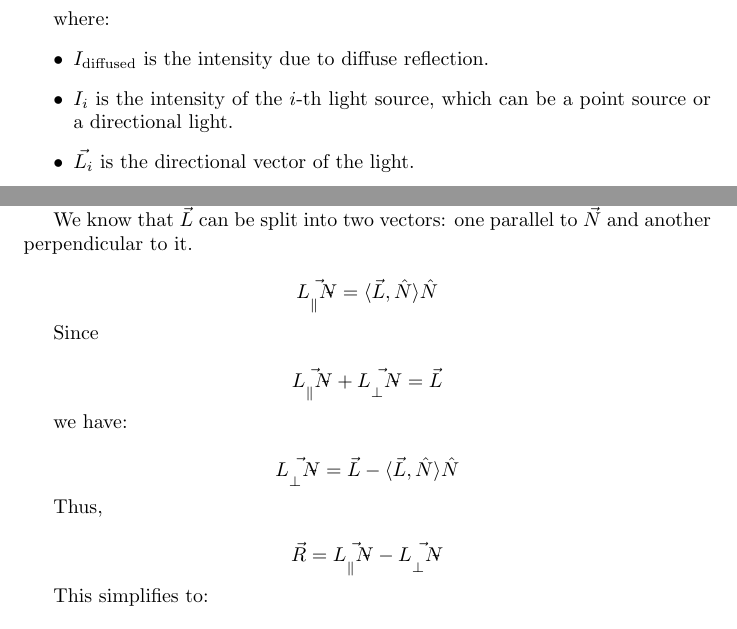
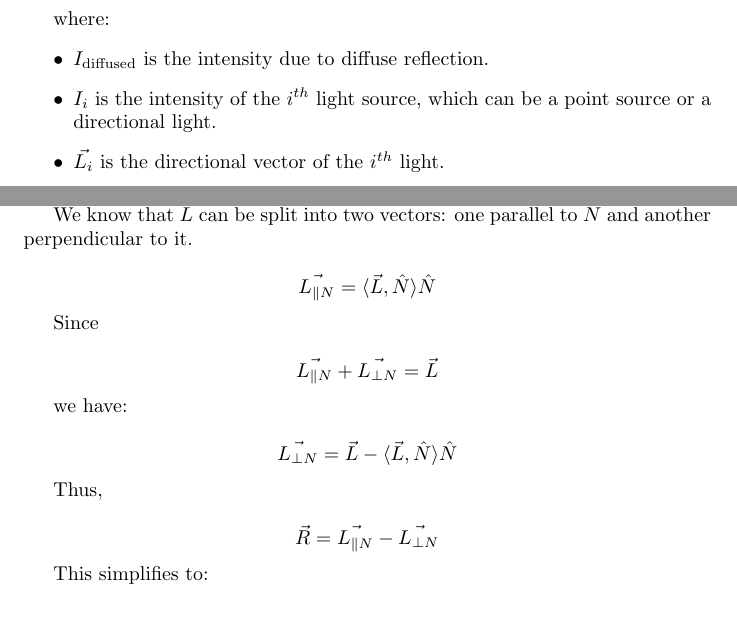
Before and after one commit to Induaditya3/scan-conversion_ocaml, a LaTeX document (ray_tracer/raytracer.tex): two parts of pages 8 and 9 of 11, joined at a grey line, cut so that both start at the same text. Compiled offline with pdfLaTeX.

Commit message:
fix minor formatting in tex and md

```diff
--- a/ray_tracer/raytracer.tex
+++ b/ray_tracer/raytracer.tex
@@ -3,7 +3,7 @@
 \usepackage{graphicx}
 \usepackage{color}
 \usepackage[colorlinks=true, linkcolor=black]{hyperref}
-\title{Very Basic Raytracer}
+\title{Very Basic Ray Tracer}
 \author{Aditya Raj}
 \date{March, 2025}
 
@@ -283,8 +280,8 @@ Mathematically, we express this as:
 where:
 \begin{itemize}
     \item $I_{\text{diffused}}$ is the intensity due to diffuse reflection.
-    \item $I_i$ is the intensity of the $i$-th light source, which can be a point source or a directional light.
-    \item $\vec{L_i}$ is the directional vector of the light.
+    \item $I_i$ is the intensity of the $i^{th}$ light source, which can be a point source or a directional light.
+    \item $\vec{L_i}$ is the directional vector of the $i^{th}$ light.
 \end{itemize}
 
 \subsection{Specular Reflection}
@@ -309,19 +306,19 @@ First, we express $\vec{R}$ in terms of $\vec{L}$ and $\vec{N}$.
 
 We know that $\vec{L}$ can be split into two vectors: one parallel to $\vec{N}$ and another perpendicular to it.
 
-$$\vec{L_{\| \vec{N}}} = \langle \vec{L}, \hat{N} \rangle \hat{N}$$
+$$\vec{L_{\| N}} = \langle \vec{L}, \hat{N} \rangle \hat{N}$$
 
 Since
 
-$$\vec{L_{\| \vec{N}}} + \vec{L_{\perp \vec{N}}} = \vec{L}$$
+$$\vec{L_{\| N}} + \vec{L_{\perp N}} = \vec{L}$$
 
 we have:
 
-$$\vec{L_{\perp \vec{N}}} = \vec{L} - \langle \vec{L}, \hat{N} \rangle \hat{N}$$
+$$\vec{L_{\perp N}} = \vec{L} - \langle \vec{L}, \hat{N} \rangle \hat{N}$$
 
 Thus,
 
-$$\vec{R} = \vec{L_{\| \vec{N}}} - \vec{L_{\perp \vec{N}}}$$
+$$\vec{R} = \vec{L_{\| N}} - \vec{L_{\perp N}}$$
 
 This simplifies to:
 
```
Also changed, not shown: ray_tracer/README.md, ray_tracer/raytracer.pdf, ray_tracer/raytracer.tex (15 more changed lines), 2 other files.
